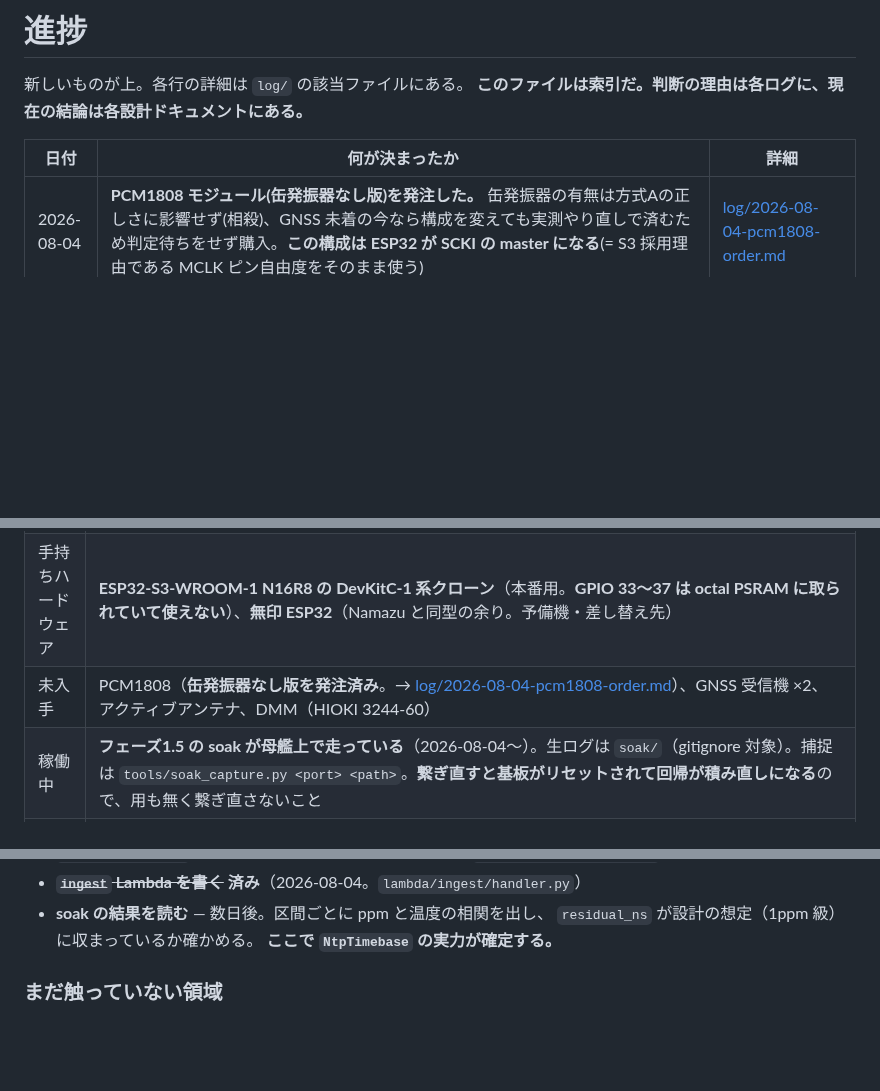
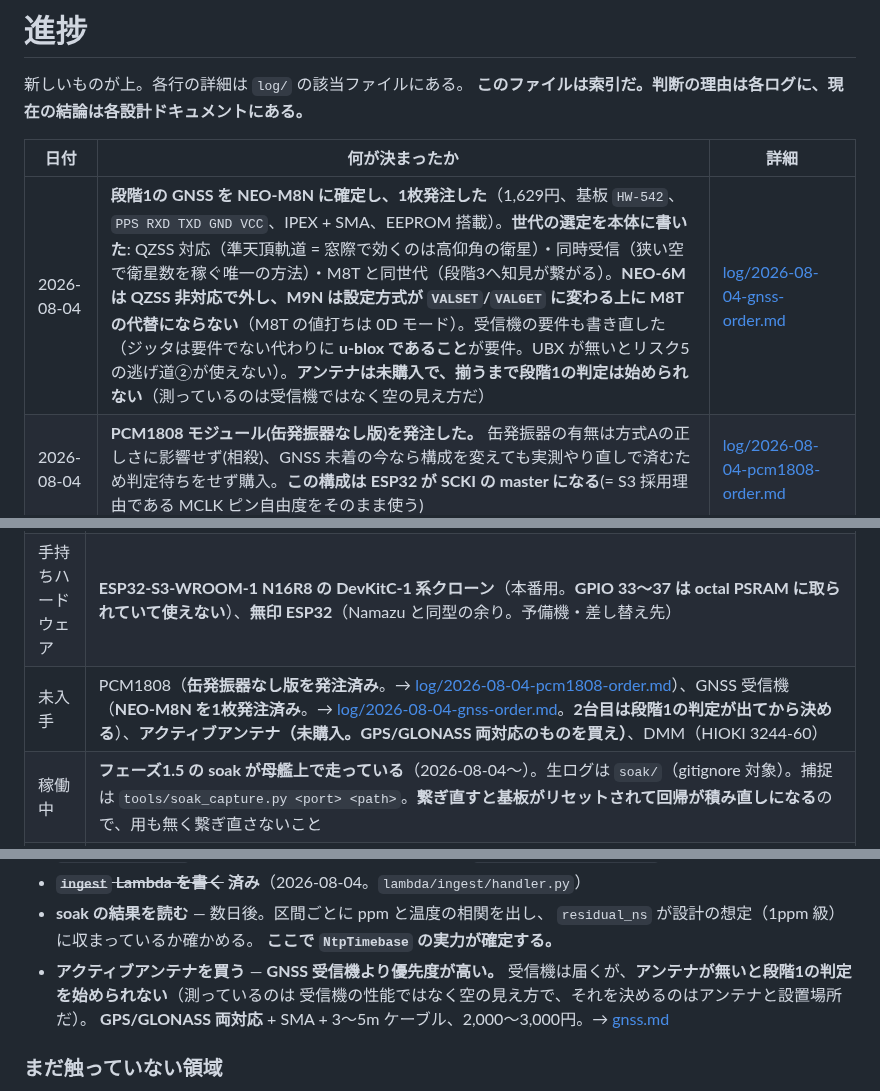
Before and after one commit to nna774/Electabuzz, a Markdown page: docs/progress.md, 3 parts joined by grey strips. Drawn GitHub-style; blank space fills up the shorter version.

```diff
--- a/docs/progress.md
+++ b/docs/progress.md
@@ -5,6 +5,7 @@
 
 | 日付 | 何が決まったか | 詳細 |
 |---|---|---|
+| 2026-08-04 | **段階1の GNSS を NEO-M8N に確定し、1枚発注した**（1,629円、基板 `HW-542`、`PPS RXD TXD GND VCC`、IPEX + SMA、EEPROM 搭載）。**世代の選定を本体に書いた**: QZSS 対応（準天頂軌道 = 窓際で効くのは高仰角の衛星）・同時受信（狭い空で衛星数を稼ぐ唯一の方法）・M8T と同世代（段階3へ知見が繋がる）。**NEO-6M は QZSS 非対応で外し、M9N は設定方式が `VALSET`/`VALGET` に変わる上に M8T の代替にならない**（M8T の値打ちは 0D モード）。受信機の要件も書き直した（ジッタは要件でない代わりに **u-blox であること**が要件。UBX が無いとリスク5の逃げ道②が使えない）。**アンテナは未購入で、揃うまで段階1の判定は始められない**（測っているのは受信機ではなく空の見え方だ） | [log/2026-08-04-gnss-order.md](log/2026-08-04-gnss-order.md) |
 | 2026-08-04 | **PCM1808 モジュール(缶発振器なし版)を発注した。** 缶発振器の有無は方式Aの正しさに影響せず(相殺)、GNSS 未着の今なら構成を変えても実測やり直しで済むため判定待ちをせず購入。**この構成は ESP32 が SCKI の master になる**(= S3 採用理由である MCLK ピン自由度をそのまま使う) | [log/2026-08-04-pcm1808-order.md](log/2026-08-04-pcm1808-order.md) |
 | 2026-08-04 | **`ingest` Lambda を書いた。** `lambda/ingest/handler.py` + `lambda/s3keys.py`、テスト37件が緑（AWS には触らない）。**置き先を `series/` にし `batch_uplink.s3util` は使わない**（あちらの `raw_key()` は `raw/` 固定で、Namazu の lifecycle が 90日 expire を掛けている。**永久保存のはずのデータが90日で消え、気づくのは3ヶ月後**になる。**prefix は保存方針そのものなので共有ライブラリの既定に寄りかからない**）。これに伴い「s3util の prefix を v1.1.0 で引数化する」を**覆した**。**CRC 不一致は隔離して 200**（400 だと同じ壊れたバッチが送られ続けて uplink が詰まる。捨てると証拠が消える。隔離キーは `batch_start_us` を使わず受信時刻と本文ハッシュで組む）。**生存台帳はテーブル未設定なら書かない**。**`/alert` と `terraform/` は意図的に書いていない** | [log/2026-08-04-ingest-lambda.md](log/2026-08-04-ingest-lambda.md) |
 | 2026-08-04 | **フェーズ1.5 の soak が実機で走り出した。** 焼いて接続まで到達し、`flash=16MB` が返って **`platformio.ini` の 16MB 上書きが実機で効いていることを裏取り**した。**新発見: pyserial は既定で DTR/RTS を立ててポートを開く**ので、素直に開くと ESP32 の自動リセット回路が基板を握って一文字も出ない（実際に踏んだ）。`tools/soak_capture.py` に閉じ込めた。**macOS では open のたびに基板がリセットされるのを避けられない**ので、接続のたびに回帰は積み直しになる（区間ごとに ppm は出るので致命傷ではない）。手元の個体のシリアルは CH343 の **UART ブリッジ側**で `s3-usbcdc` は不要だった | [log/2026-08-04-soak-running.md](log/2026-08-04-soak-running.md) |
@@ -24,7 +25,7 @@
 |---|---|
 | 確定済み | AC入力部（実測済み）、wire format `GFRQ` v1、**[batch-uplink](https://github.com/nna774/batch-uplink) v1.0.0**（public・切り出し済み。`Batch` の契約が確定） |
 | 手持ちハードウェア | **ESP32-S3-WROOM-1 N16R8 の DevKitC-1 系クローン**（本番用。**GPIO 33〜37 は octal PSRAM に取られていて使えない**）、**無印 ESP32**（Namazu と同型の余り。予備機・差し替え先） |
-| 未入手 | PCM1808（**缶発振器なし版を発注済み**。→ [log/2026-08-04-pcm1808-order.md](log/2026-08-04-pcm1808-order.md)）、GNSS 受信機 ×2、アクティブアンテナ、DMM（HIOKI 3244-60） |
+| 未入手 | PCM1808（**缶発振器なし版を発注済み**。→ [log/2026-08-04-pcm1808-order.md](log/2026-08-04-pcm1808-order.md)）、GNSS 受信機（**NEO-M8N を1枚発注済み**。→ [log/2026-08-04-gnss-order.md](log/2026-08-04-gnss-order.md)。**2台目は段階1の判定が出てから決める**）、**アクティブアンテナ（未購入。GPS/GLONASS 両対応のものを買え）**、DMM（HIOKI 3244-60） |
 | 稼働中 | **フェーズ1.5 の soak が母艦上で走っている**（2026-08-04〜）。生ログは `soak/`（gitignore 対象）。捕捉は `tools/soak_capture.py <port> <path>`。**繋ぎ直すと基板がリセットされて回帰が積み直しになる**ので、用も無く繋ぎ直さないこと |
 | コード | **`GFRQ` の書き手と読み手が揃った。** `firmware/lib/GridFreq/`（ヘッダの組み立て）と `lambda/wire_gridfreq.py`（パーサ）。契約は `testdata/gfrq_v1_golden.hex` で両側から固定してある。**時間基準は `firmware/lib/Timebase/`**（`TimebaseEstimator` / `NtpTimebase` / `MeasuringSntp`）で、回帰は Arduino 非依存。`firmware/src/main.cpp` は**フェーズ1.5 の soak 専用**（ADC も送信もまだ無い）。**クラウド側は `lambda/ingest/handler.py` + `lambda/s3keys.py`**（`/alert` は未実装。`terraform/` も未着手） |
 | 開発環境 | repo 直下の `.venv`（Namazu と同じ形）に pytest・platformio・**boto3・batch-uplink v1.0.0**。テストは `.venv/bin/python -m pytest lambda/tests` / `firmware/lib/GridFreq/test/run.sh` / `firmware/lib/Timebase/test/run.sh`。ビルドは `.venv/bin/pio run -d firmware`。**`firmware/src/secrets.h` は gitignore 対象**（雛形は `secrets.h.example`） |
@@ -46,6 +47,10 @@
 - **soak の結果を読む** — 数日後。区間ごとに ppm と温度の相関を出し、
   `residual_ns` が設計の想定（1ppm 級）に収まっているか確かめる。
   **ここで `NtpTimebase` の実力が確定する。**
+- **アクティブアンテナを買う** — **GNSS 受信機より優先度が高い。**
+  受信機は届くが、**アンテナが無いと段階1の判定を始められない**（測っているのは
+  受信機の性能ではなく空の見え方で、それを決めるのはアンテナと設置場所だ）。
+  **GPS/GLONASS 両対応** + SMA + 3〜5m ケーブル、2,000〜3,000円。→ [gnss.md](gnss.md)
 
 ### まだ触っていない領域
 
```
Also changed, not shown: docs/log/2026-08-04-gnss-order.md (added, +71 -0 lines), docs/open-questions.md (+3 -2 lines).
